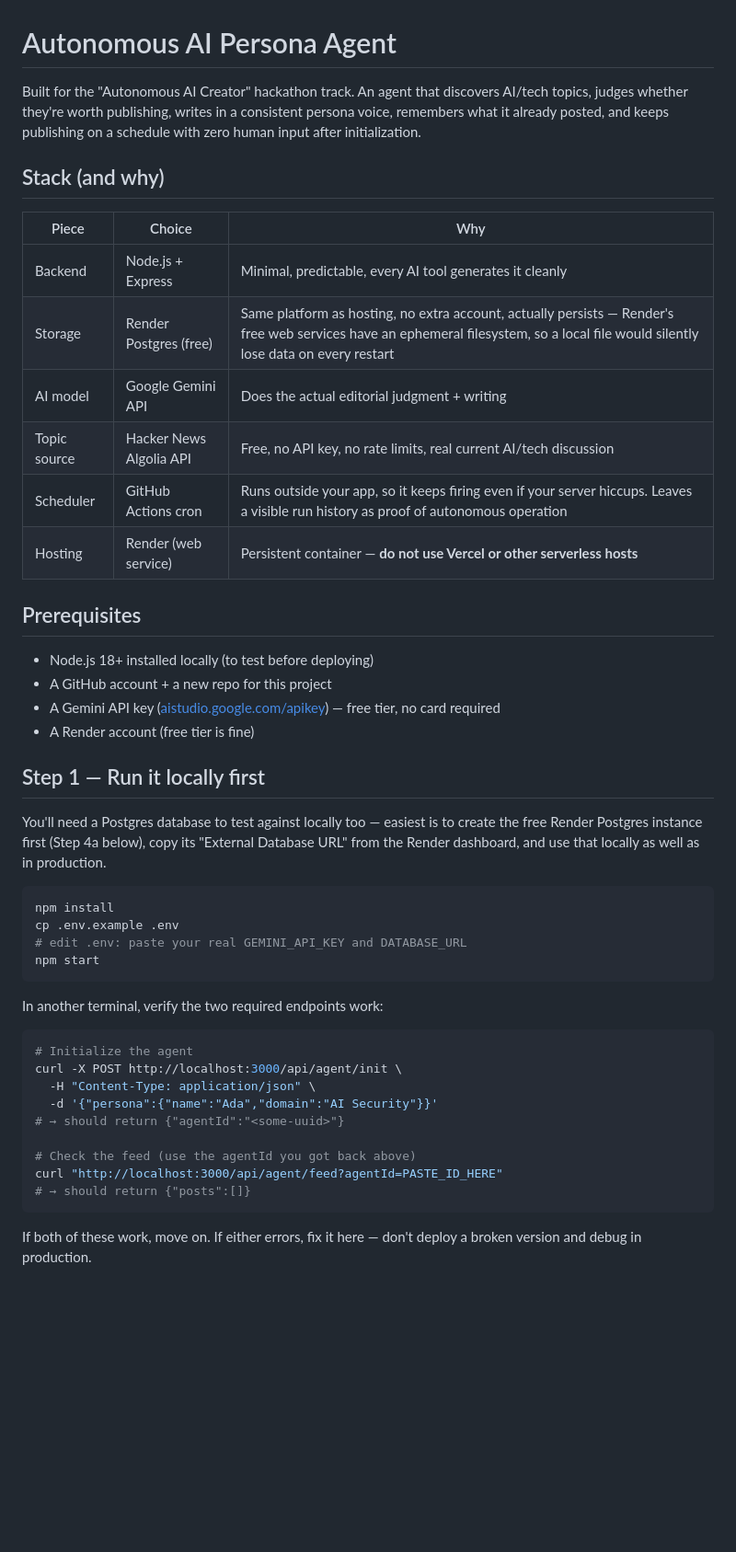
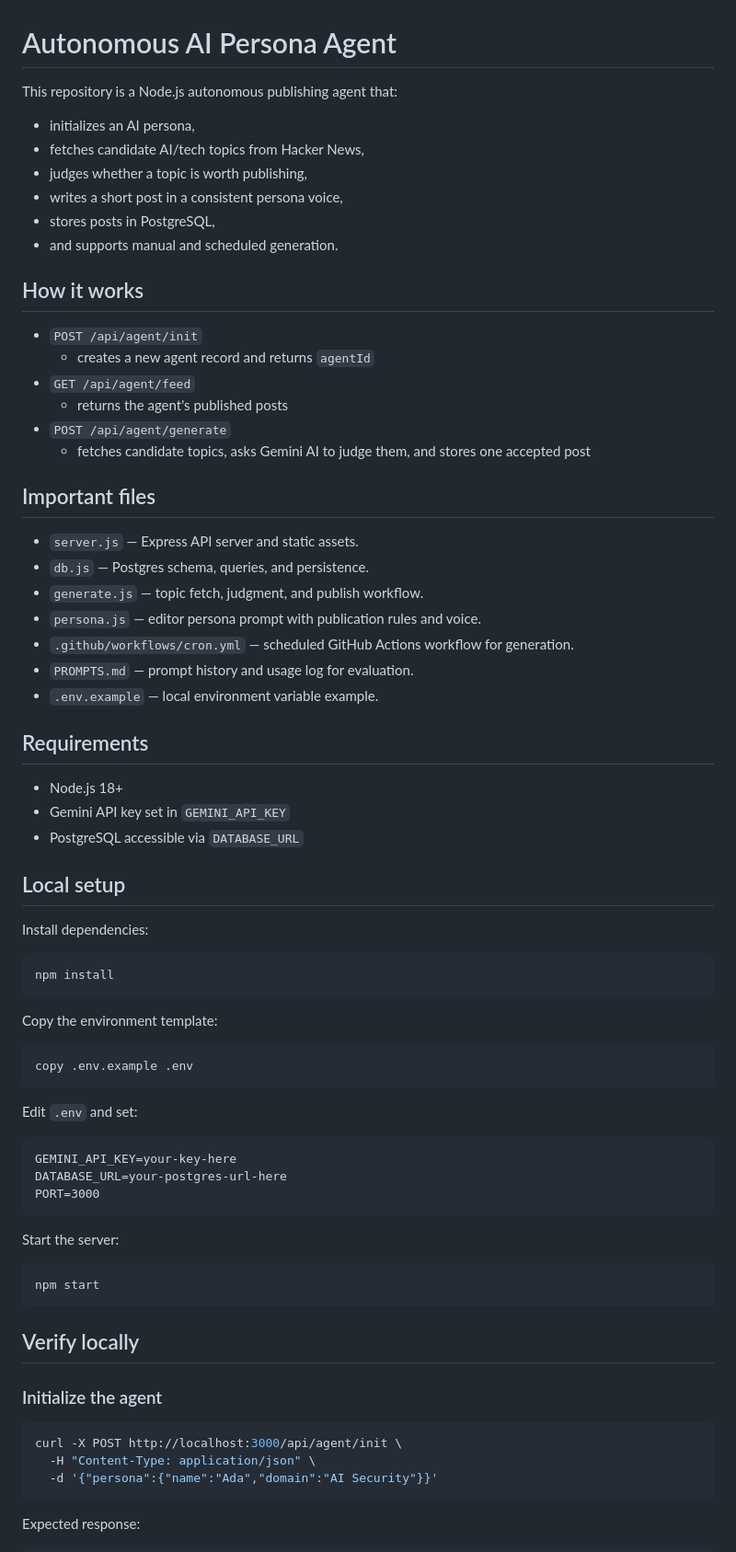
Before and after one commit to likhitha763/autonomous-agents, a Markdown page: README.md, the part around one of its changes. Shown at 92% size. Rendered like a GitHub page; blank space fills up the shorter version.

````diff
--- a/README.md
+++ b/README.md
@@ -1,56 +1,75 @@
 # Autonomous AI Persona Agent
 
-Built for the "Autonomous AI Creator" hackathon track. An agent that discovers
-AI/tech topics, judges whether they're worth publishing, writes in a
-consistent persona voice, remembers what it already posted, and keeps
-publishing on a schedule with zero human input after initialization.
+This repository is a Node.js autonomous publishing agent that:
+- initializes an AI persona,
+- fetches candidate AI/tech topics from Hacker News,
+- judges whether a topic is worth publishing,
+- writes a short post in a consistent persona voice,
+- stores posts in PostgreSQL,
+- and supports manual and scheduled generation.
 
-## Stack (and why)
+## How it works
 
-| Piece | Choice | Why |
-|---|---|---|
-| Backend | Node.js + Express | Minimal, predictable, every AI tool generates it cleanly |
-| Storage | Render Postgres (free) | Same platform as hosting, no extra account, actually persists — Render's free web services have an ephemeral filesystem, so a local file would silently lose data on every restart |
-| AI model | Google Gemini API | Does the actual editorial judgment + writing |
-| Topic source | Hacker News Algolia API | Free, no API key, no rate limits, real current AI/tech discussion |
-| Scheduler | GitHub Actions cron | Runs outside your app, so it keeps firing even if your server hiccups. Leaves a visible run history as proof of autonomous operation |
-| Hosting | Render (web service) | Persistent container — **do not use Vercel or other serverless hosts** |
+- `POST /api/agent/init`
+  - creates a new agent record and returns `agentId`
+- `GET /api/agent/feed`
+  - returns the agent's published posts
+- `POST /api/agent/generate`
+  - fetches candidate topics, asks Gemini AI to judge them, and stores one accepted post
 
-## Prerequisites
+## Important files
 
-- Node.js 18+ installed locally (to test before deploying)
-- A GitHub account + a new repo for this project
-- A Gemini API key ([aistudio.google.com/apikey](https://aistudio.google.com/apikey)) — free tier, no card required
-- A Render account (free tier is fine)
+- `server.js` — Express API server and static assets.
+- `db.js` — Postgres schema, queries, and persistence.
+- `generate.js` — topic fetch, judgment, and publish workflow.
+- `persona.js` — editor persona prompt with publication rules and voice.
+- `.github/workflows/cron.yml` — scheduled GitHub Actions workflow for generation.
+- `PROMPTS.md` — prompt history and usage log for evaluation.
+- `.env.example` — local environment variable example.
 
-## Step 1 — Run it locally first
+## Requirements
 
-You'll need a Postgres database to test against locally too — easiest is to
-create the free Render Postgres instance first (Step 4a below), copy its
-"External Database URL" from the Render dashboard, and use that locally as
-well as in production.
+- Node.js 18+
+- Gemini API key set in `GEMINI_API_KEY`
+- PostgreSQL accessible via `DATABASE_URL`
+
+## Local setup
+
+Install dependencies:
 
 ```bash
 npm install
-cp .env.example .env
-# edit .env: paste your real GEMINI_API_KEY and DATABASE_URL
+```
+
+Copy the environment template:
+
+```bash
+copy .env.example .env
+```
+
+Edit `.env` and set:
+
+```text
+GEMINI_API_KEY=your-key-here
+DATABASE_URL=your-postgres-url-here
+PORT=3000
+```
+
+Start the server:
+
+```bash
 npm start
 ```
 
-In another terminal, verify the two required endpoints work:
+## Verify locally
+
+### Initialize the agent
 
 ```bash
-# Initialize the agent
 curl -X POST http://localhost:3000/api/agent/init \
   -H "Content-Type: application/json" \
   -d '{"persona":{"name":"Ada","domain":"AI Security"}}'
-# → should return {"agentId":"<some-uuid>"}
-
-# Check the feed (use the agentId you got back above)
-curl "http://localhost:3000/api/agent/feed?agentId=PASTE_ID_HERE"
-# → should return {"posts":[]}
 ```
 
-If both of these work, move on. If either errors, fix it here — don't deploy
-a broken version and debug in production.
+Expected response:
 
````
Also changed, not shown: other parts of README.md (+59 -91 lines).
